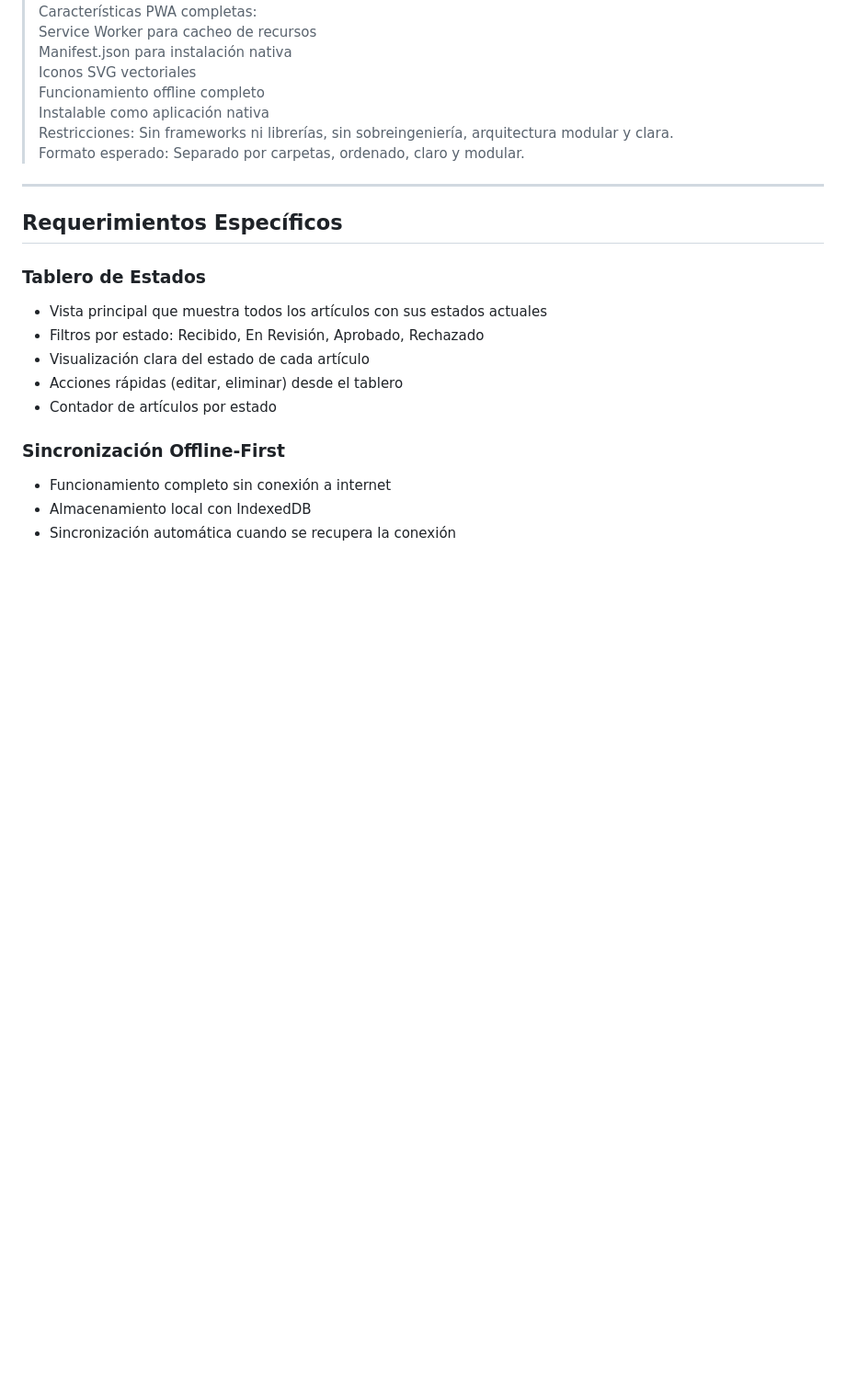
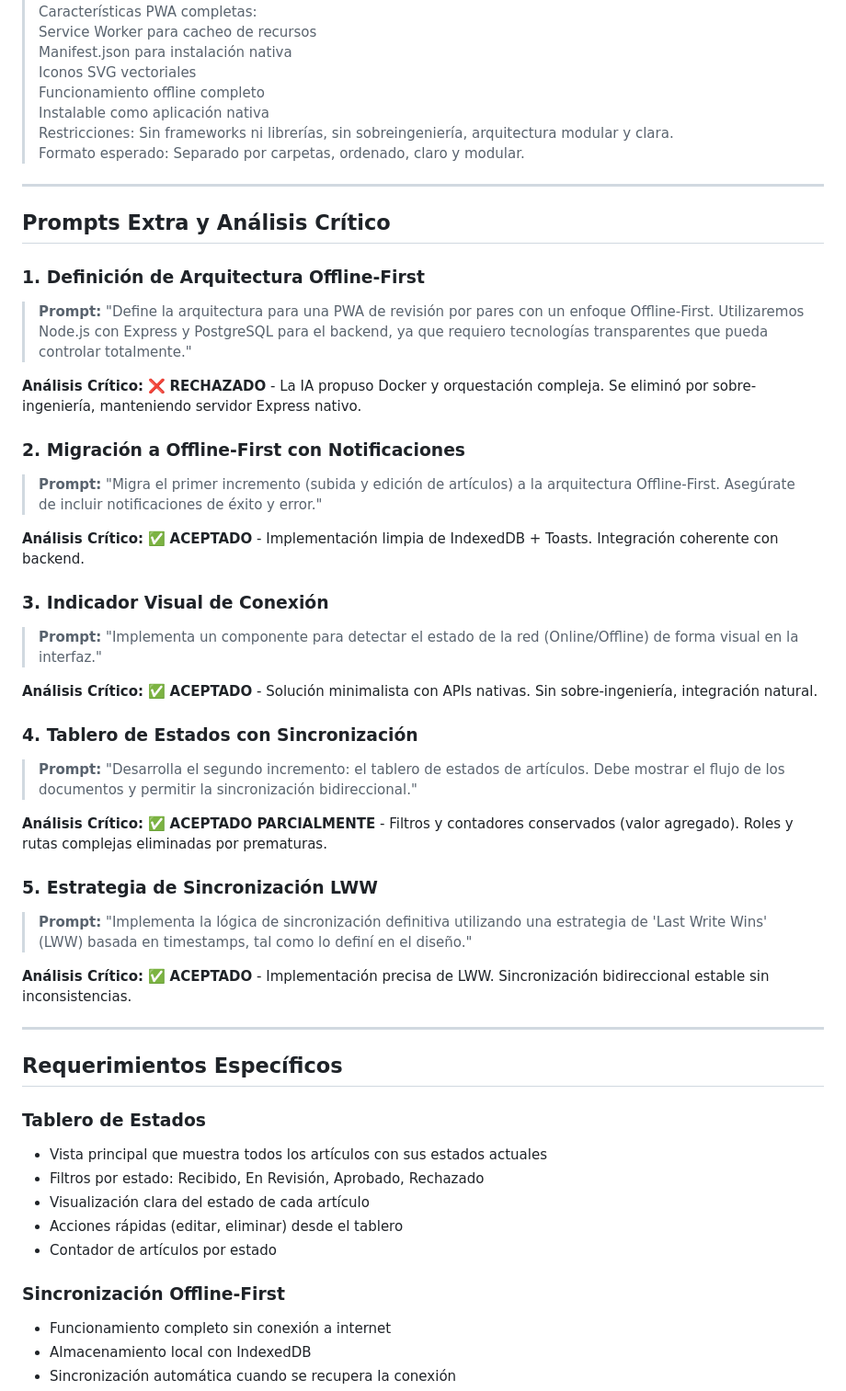
Before and after one commit to JesusM15/primer-incremento-peer-review, a Markdown page: README_INCREMENTO_2.md, the part around the change. Shown at 92% size. GitHub-like rendering; blank space fills up the shorter version.

Commit message:
prompts extra

```diff
--- a/README_INCREMENTO_2.md
+++ b/README_INCREMENTO_2.md
@@ -28,6 +28,35 @@ Continuación del MVP de la PWA para revisión de pares académicos. Este segund
 > Instalable como aplicación nativa
 > Restricciones: Sin frameworks ni librerías, sin sobreingeniería, arquitectura modular y clara.
 > Formato esperado: Separado por carpetas, ordenado, claro y modular.
+
+---
+
+## Prompts Extra y Análisis Crítico
+
+### 1. **Definición de Arquitectura Offline-First**
+> **Prompt:** "Define la arquitectura para una PWA de revisión por pares con un enfoque Offline-First. Utilizaremos Node.js con Express y PostgreSQL para el backend, ya que requiero tecnologías transparentes que pueda controlar totalmente."
+
+**Análisis Crítico:** ❌ **RECHAZADO** - La IA propuso Docker y orquestación compleja. Se eliminó por sobre-ingeniería, manteniendo servidor Express nativo.
+
+### 2. **Migración a Offline-First con Notificaciones**
+> **Prompt:** "Migra el primer incremento (subida y edición de artículos) a la arquitectura Offline-First. Asegúrate de incluir notificaciones de éxito y error."
+
+**Análisis Crítico:** ✅ **ACEPTADO** - Implementación limpia de IndexedDB + Toasts. Integración coherente con backend.
+
+### 3. **Indicador Visual de Conexión**
+> **Prompt:** "Implementa un componente para detectar el estado de la red (Online/Offline) de forma visual en la interfaz."
+
+**Análisis Crítico:** ✅ **ACEPTADO** - Solución minimalista con APIs nativas. Sin sobre-ingeniería, integración natural.
+
+### 4. **Tablero de Estados con Sincronización**
+> **Prompt:** "Desarrolla el segundo incremento: el tablero de estados de artículos. Debe mostrar el flujo de los documentos y permitir la sincronización bidireccional."
+
+**Análisis Crítico:** ✅ **ACEPTADO PARCIALMENTE** - Filtros y contadores conservados (valor agregado). Roles y rutas complejas eliminadas por prematuras.
+
+### 5. **Estrategia de Sincronización LWW**
+> **Prompt:** "Implementa la lógica de sincronización definitiva utilizando una estrategia de 'Last Write Wins' (LWW) basada en timestamps, tal como lo definí en el diseño."
+
+**Análisis Crítico:** ✅ **ACEPTADO** - Implementación precisa de LWW. Sincronización bidireccional estable sin inconsistencias.
 
 ---
 
```
